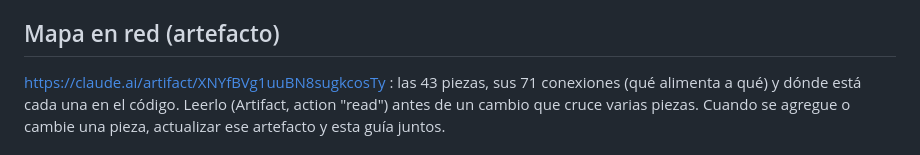
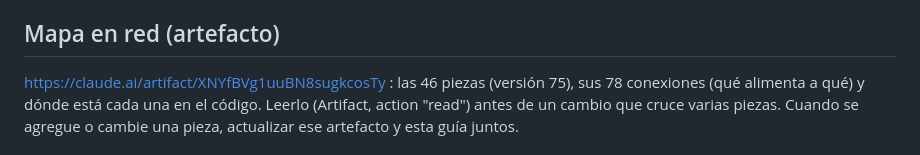
Before and after one commit to bresmojce-stack/topovias, a Markdown page: .claude/CLAUDE.md, the part around the change. Drawn GitHub-style.

Commit message:
Guía: el mapa en red quedó con 46 piezas y 78 conexiones (versión 75)
Co-Authored-By: Claude Opus 5.5 <noreply@anthropic.com>
Claude-Session: https://claude.ai/code/session_01426aeCNSKAAdKDCA5hvXiN

```diff
--- a/.claude/CLAUDE.md
+++ b/.claude/CLAUDE.md
@@ -41,7 +41,7 @@ App de topografía de vías (Colombia) para Brian Escobar, topógrafo. Un solo a
 - Revisar el despliegue: `https://api.github.com/repos/bresmojce-stack/topovias/actions/runs?per_page=1`.
 
 ## Mapa en red (artefacto)
-https://claude.ai/artifact/XNYfBVg1uuBN8sugkcosTy : las 43 piezas, sus 71 conexiones (qué alimenta a qué) y
+https://claude.ai/artifact/XNYfBVg1uuBN8sugkcosTy : las 46 piezas (versión 75), sus 78 conexiones (qué alimenta a qué) y
 dónde está cada una en el código. Leerlo (Artifact, action "read") antes de un cambio que cruce varias piezas.
 Cuando se agregue o cambie una pieza, actualizar ese artefacto y esta guía juntos.
 
```
